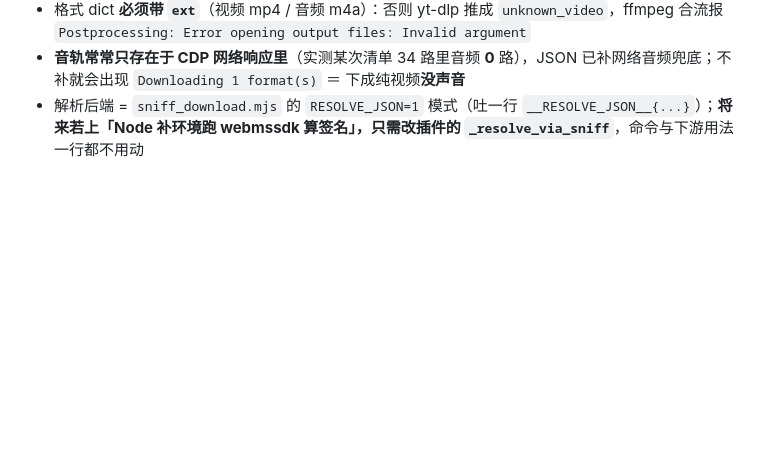
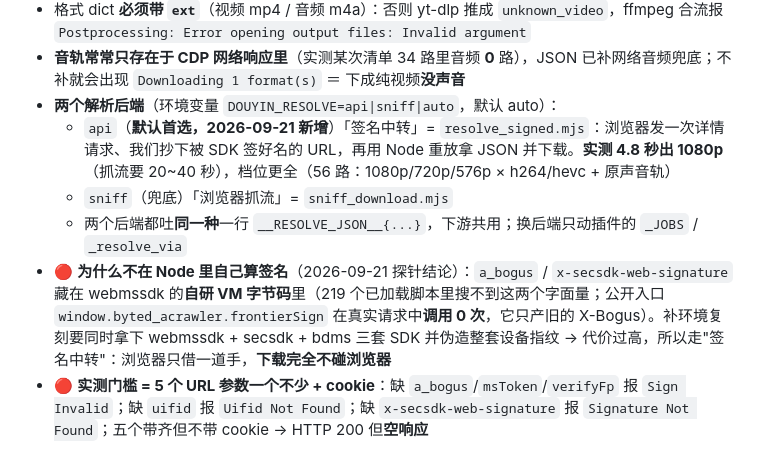
Before and after one commit to oadank/agents-to-feishu, a Markdown page: skills/all-platform-video-extract/SKILL.md, the part around the change. Rendered like a GitHub page; blank space fills up the shorter version.

Commit message:
feat(skill): 新增「签名中转」解析后端（默认首选，4.8 秒出 1080p）
- SKILL.md 补两个解析后端说明：api（签名中转，默认首选）/ sniff（浏览器抓流，兜底），
  用 DOUYIN_RESOLVE=api|sniff|auto 切换；实测 api 4.8 秒 vs 抓流 20~40 秒，
  档位 56 路（1080p/720p/576p × h264/hevc + 原声音轨）
- 记录探针结论：a_bogus / x-secsdk-web-signature 藏在 webmssdk 的自研 VM 字节码里
  （219 个已加载脚本搜不到字面量、公开入口 frontierSign 在真实请求中调用 0 次），
  补环境要同时拿下三套 SDK + 伪造设备指纹，代价过高故改走「签名中转」
- 记录实测风控门槛：5 个 URL 参数一个不少 + cookie，缺哪个报什么错

```diff
--- a/skills/all-platform-video-extract/SKILL.md
+++ b/skills/all-platform-video-extract/SKILL.md
@@ -320,4 +320,9 @@ node C:\D\opt\asr-service\vad-transcribe.mjs "<视频目录>" "<标题(给精修
 - 插件 extractor **优先于**内置 `DouyinIE`（同一 URL 被插件抢走）
 - 格式 dict **必须带 `ext`**（视频 mp4 / 音频 m4a）：否则 yt-dlp 推成 `unknown_video`，ffmpeg 合流报 `Postprocessing: Error opening output files: Invalid argument`
 - **音轨常常只存在于 CDP 网络响应里**（实测某次清单 34 路里音频 **0** 路），JSON 已补网络音频兜底；不补就会出现 `Downloading 1 format(s)` ＝ 下成纯视频**没声音**
-- 解析后端 = `sniff_download.mjs` 的 `RESOLVE_JSON=1` 模式（吐一行 `__RESOLVE_JSON__{...}`）；**将来若上「Node 补环境跑 webmssdk 算签名」，只需改插件的 `_resolve_via_sniff`**，命令与下游用法一行都不用动
+- **两个解析后端**（环境变量 `DOUYIN_RESOLVE=api|sniff|auto`，默认 auto）：
+  - `api`（**默认首选，2026-09-21 新增**）「签名中转」= `resolve_signed.mjs`：浏览器发一次详情请求、我们抄下被 SDK 签好名的 URL，再用 Node 重放拿 JSON 并下载。**实测 4.8 秒出 1080p**（抓流要 20~40 秒），档位更全（56 路：1080p/720p/576p × h264/hevc + 原声音轨）
+  - `sniff`（兜底）「浏览器抓流」= `sniff_download.mjs`
+  - 两个后端都吐**同一种**一行 `__RESOLVE_JSON__{...}`，下游共用；换后端只动插件的 `_JOBS` / `_resolve_via`
+- 🔴 **为什么不在 Node 里自己算签名**（2026-09-21 探针结论）：`a_bogus` / `x-secsdk-web-signature` 藏在 webmssdk 的**自研 VM 字节码**里（219 个已加载脚本里搜不到这两个字面量；公开入口 `window.byted_acrawler.frontierSign` 在真实请求中**调用 0 次**，它只产旧的 X-Bogus）。补环境复刻要同时拿下 webmssdk + secsdk + bdms 三套 SDK 并伪造整套设备指纹 → 代价过高，所以走"签名中转"：浏览器只借一道手，**下载完全不碰浏览器**
+- 🔴 **实测门槛 = 5 个 URL 参数一个不少 + cookie**：缺 `a_bogus`/`msToken`/`verifyFp` 报 `Sign Invalid`；缺 `uifid` 报 `Uifid Not Found`；缺 `x-secsdk-web-signature` 报 `Signature Not Found`；五个带齐但不带 cookie → HTTP 200 但**空响应**
```
